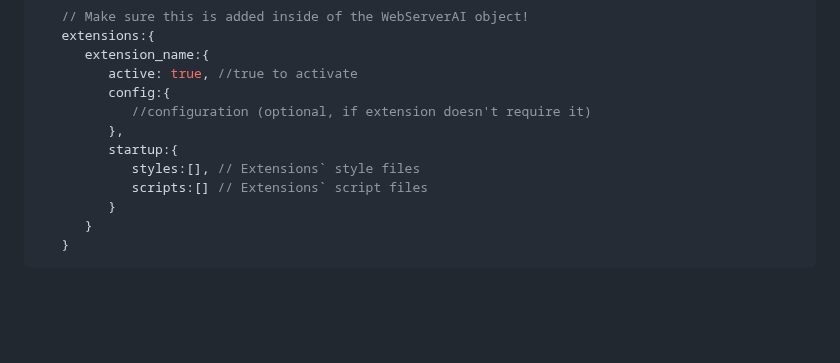
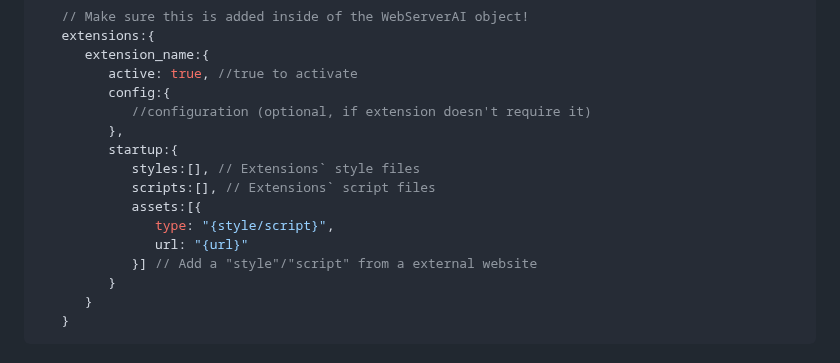
Before and after one commit to XHiddenProjects/WebServerAI, a Markdown page: README.md, the part around the change. GitHub-like rendering; blank space fills up the shorter version.

```diff
--- a/README.md
+++ b/README.md
@@ -105,7 +105,11 @@ To add extensions place the following order:
          },
          startup:{
             styles:[], // Extensions` style files
-            scripts:[] // Extensions` script files
+            scripts:[], // Extensions` script files
+            assets:[{
+               type: "{style/script}",
+               url: "{url}"
+            }] // Add a "style"/"script" from a external website
          }
       }
    }
```
